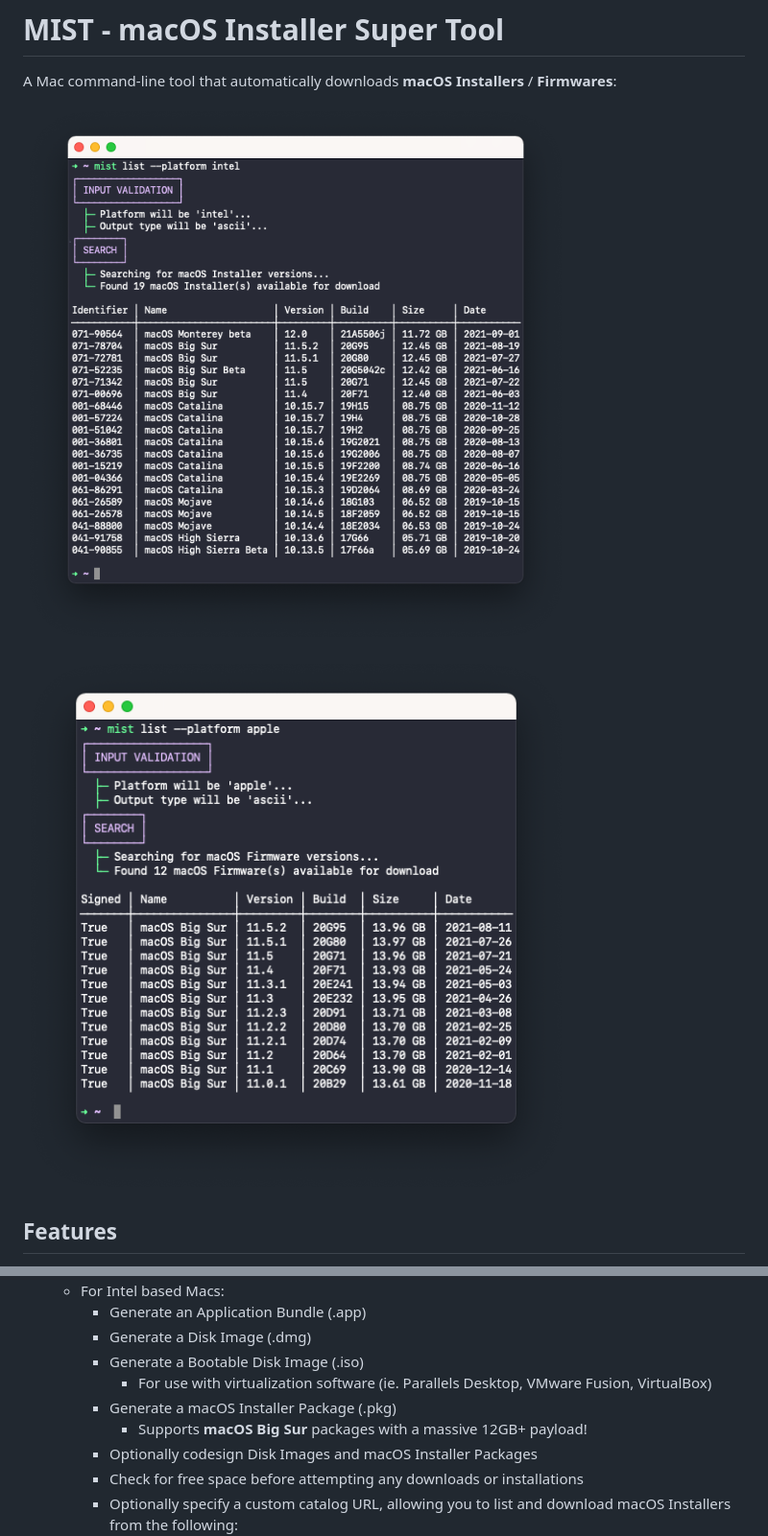
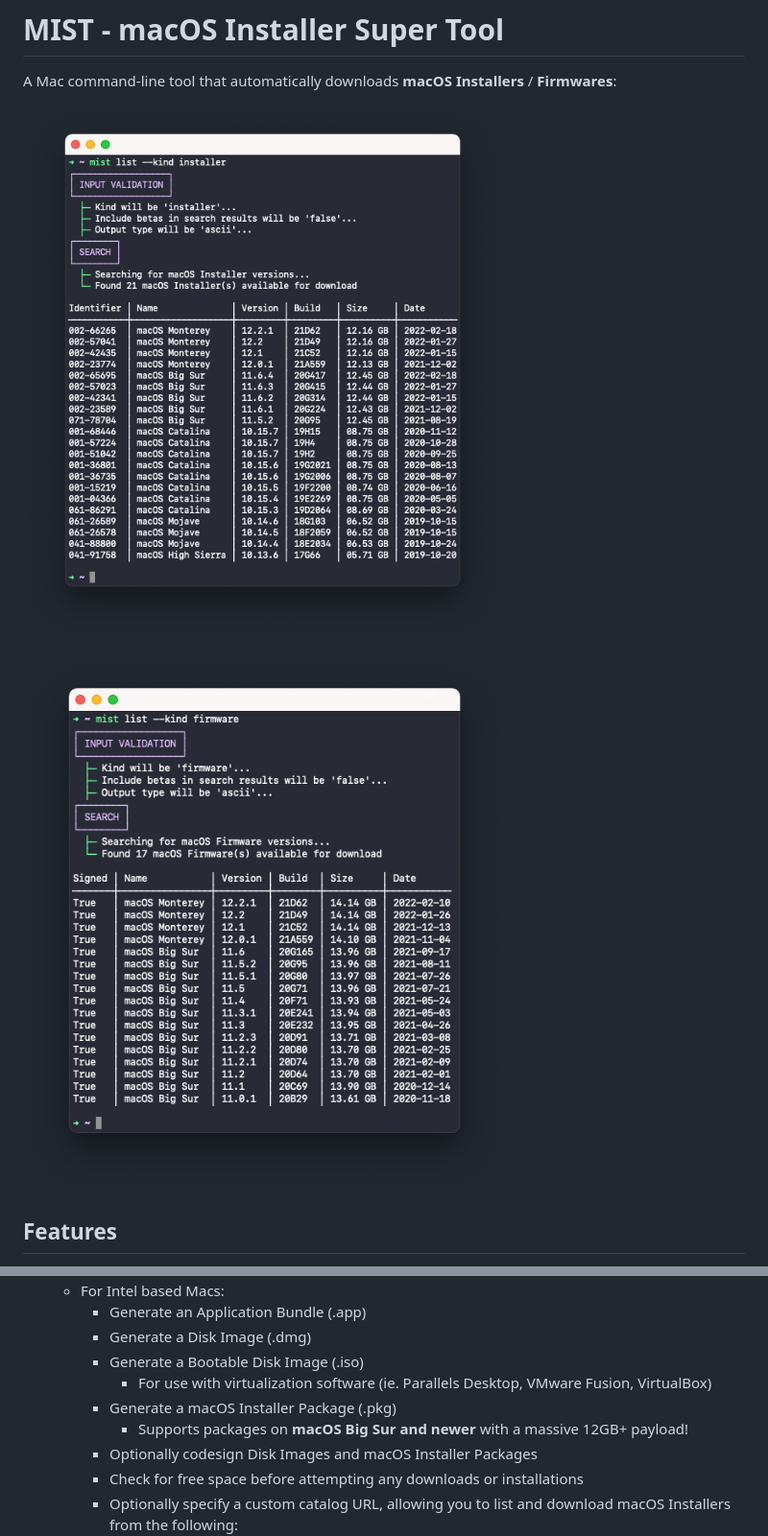
Before and after one commit to ninxsoft/mist-cli, a Markdown page: README.md, 2 parts joined by grey strips. Shown at 96% size. GitHub-like rendering; pictures changed too: README Resources/Firmwares.png (added), README Resources/Installers.png (added), Readme Resources/Apple.png (deleted).

Commit message:
README cleanup

```diff
--- a/README.md
+++ b/README.md
@@ -2,9 +2,9 @@
 
 A Mac command-line tool that automatically downloads **macOS Installers** / **Firmwares**:
 
-![Intel](Readme%20Resources/Intel.png)
+![Installers](README%20Resources/Installers.png)
 
-![Apple](Readme%20Resources/Apple.png)
+![Firmwares](README%20Resources/Firmwares.png)
 
 ## Features
 
@@ -19,7 +19,7 @@ A Mac command-line tool that automatically downloads **macOS Installers** / **Fi
     - Generate a Bootable Disk Image (.iso)
       - For use with virtualization software (ie. Parallels Desktop, VMware Fusion, VirtualBox)
     - Generate a macOS Installer Package (.pkg)
-      - Supports **macOS Big Sur** packages with a massive 12GB+ payload!
+      - Supports packages on **macOS Big Sur and newer** with a massive 12GB+ payload!
     - Optionally codesign Disk Images and macOS Installer Packages
     - Check for free space before attempting any downloads or installations
     - Optionally specify a custom catalog URL, allowing you to list and download macOS Installers from the following:
```
Also changed, not shown: other parts of README.md (+14 -14 lines), 2 other files.
